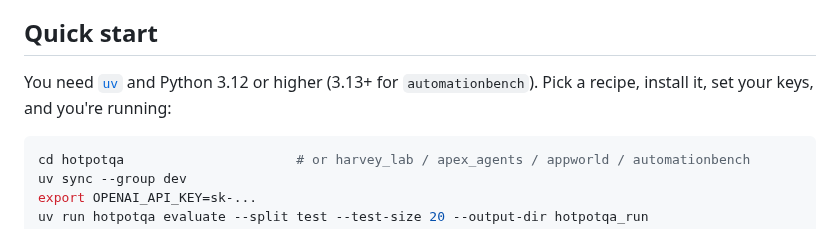
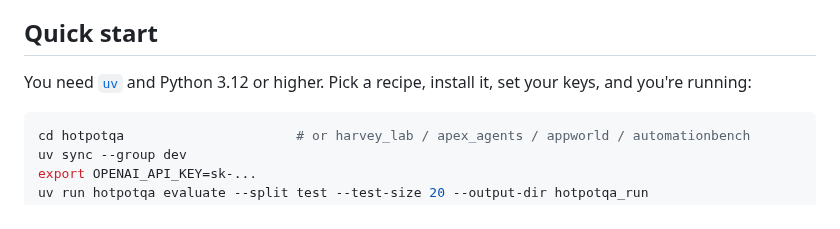
Before and after one commit to rilixai/beaker-cookbook, a Markdown page: README.md, the part around the change. GitHub-like rendering.

Commit message:
README: drop 3.13 note
Co-Authored-By: Devin AI <158243242+devin-ai-integration[bot]@users.noreply.github.com>

````diff
--- a/README.md
+++ b/README.md
@@ -38,9 +38,8 @@ root workspace) and comes with:
 
 ## Quick start
 
-You need [`uv`](https://docs.astral.sh/uv/) and Python 3.12 or higher (3.13+ for
-`automationbench`). Pick a recipe, install it, set your keys, and you're
-running:
+You need [`uv`](https://docs.astral.sh/uv/) and Python 3.12 or higher. Pick a
+recipe, install it, set your keys, and you're running:
 
 ```bash
 cd hotpotqa                      # or harvey_lab / apex_agents / appworld / automationbench
````
